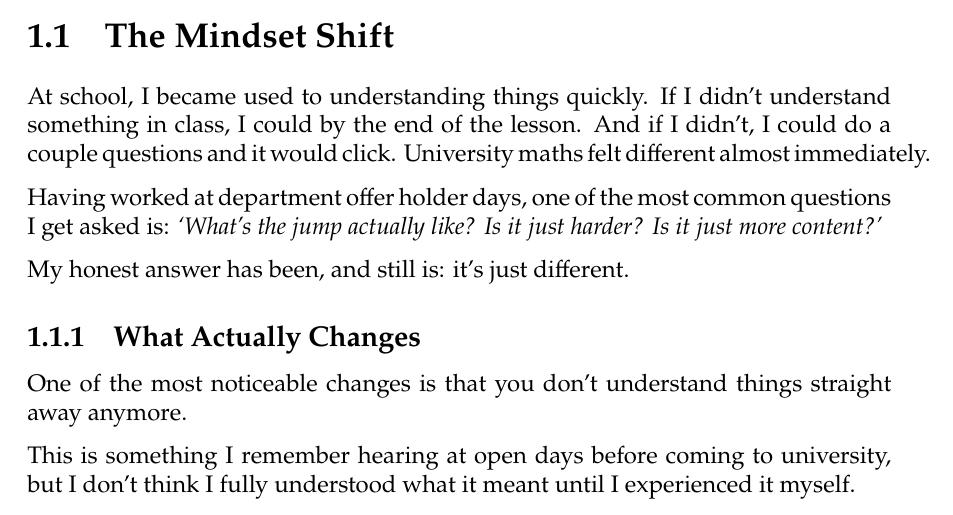
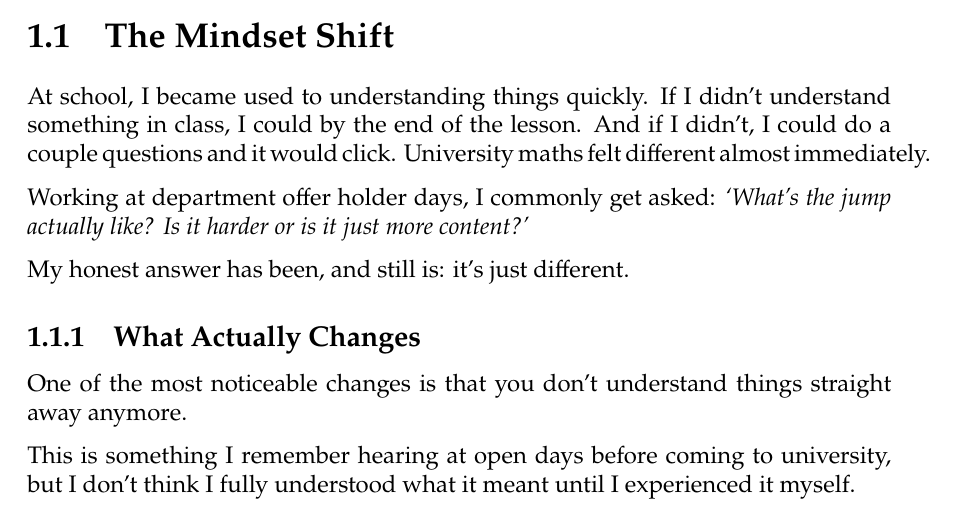
Before and after one commit to Crackerjack-404/Field-Guide-to-Uni-Maths, a LaTeX thesis (main.tex, which reads tex/01-the jump to university.tex): part of page 7 of 39, cut so that both start at the same text. Compiled offline with XeLaTeX.

Commit message:
Merged already

```diff
--- a/tex/01-the jump to university.tex
+++ b/tex/01-the jump to university.tex
@@ -5,7 +5,7 @@
 
 At school, I became used to understanding things quickly. If I didn’t understand something in class, I could by the end of the lesson. And if I didn’t, I could do a couple questions and it would click. University maths felt different almost immediately.
 
-Having worked at department offer holder days, one of the most common questions I get asked is: \textit{`What’s the jump actually like? Is it just harder? Is it just more content?'}
+Working at department offer holder days, I commonly get asked: \textit{`What's the jump actually like? Is it harder or is it just more content?'}
 
 My honest answer has been, and still is: it’s just different.
 
```
